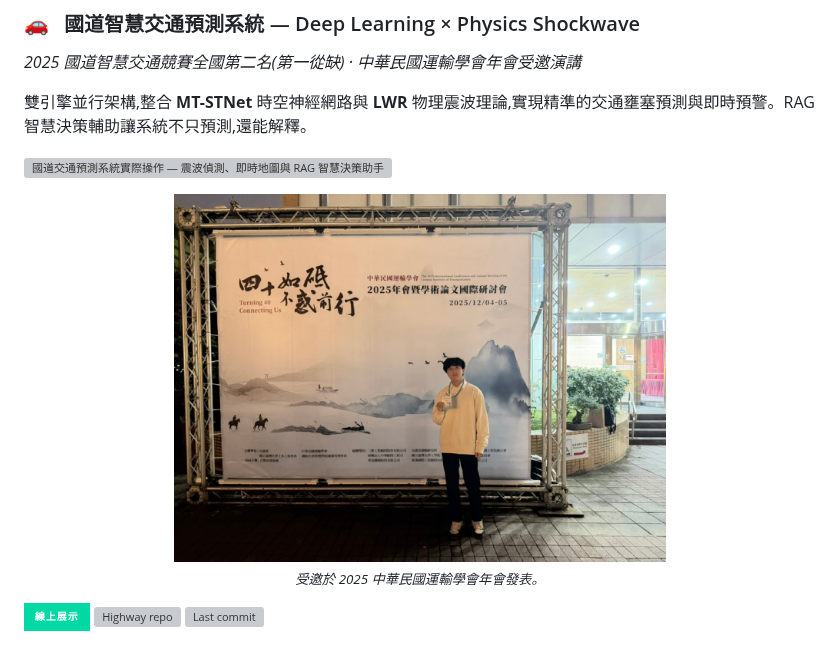
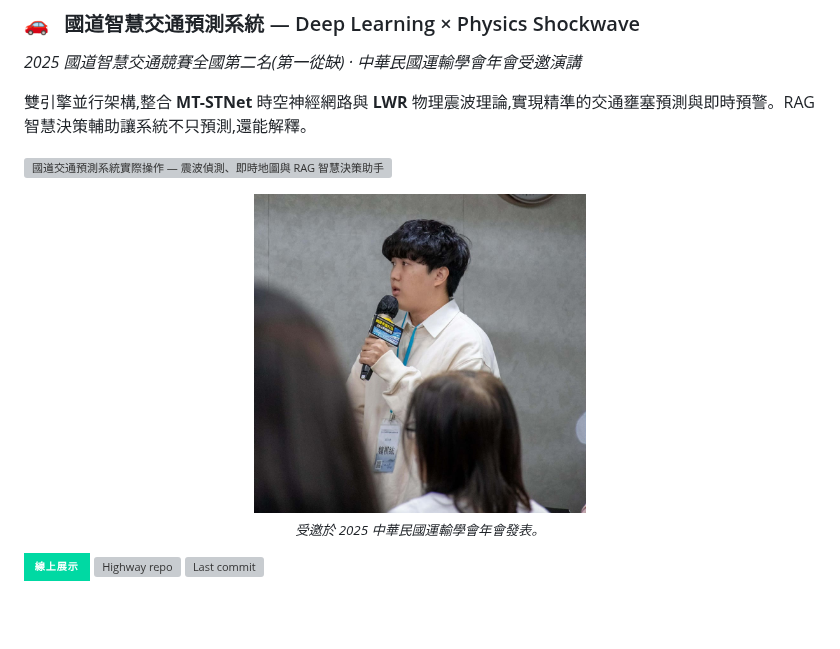
Before and after one commit to timwei0801/timwei0801, a Markdown page: README_zh-TW.md, the part around the change. Drawn GitHub-style; pictures changed too: .github/assets/highway-speaking.jpeg; badges without logos; blank space fills up the shorter version; grey boxes are pictures that could not be loaded.

```diff
--- a/README_zh-TW.md
+++ b/README_zh-TW.md
@@ -105,7 +105,7 @@ AI 驅動的加密貨幣詐欺偵測系統,涵蓋 **63,770 位使用者 · 129,5
 </p>
 
 <p align="center">
-  <img src="./.github/assets/highway-speaking.jpeg" alt="2025 中華民國運輸學會年會 受邀演講" width="62%" />
+  <img src="./.github/assets/highway-speaking.jpeg" alt="2025 中華民國運輸學會年會 受邀發表" width="42%" />
   <br/>
   <sub><i>受邀於 2025 中華民國運輸學會年會發表。</i></sub>
 </p>
```
Also changed, not shown: README.md (+1 -1 lines).
